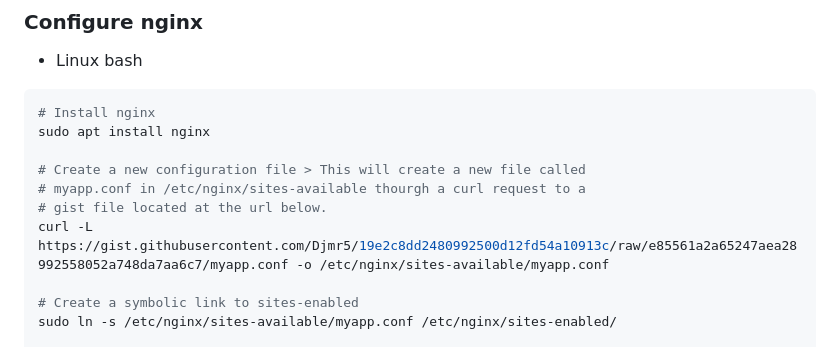
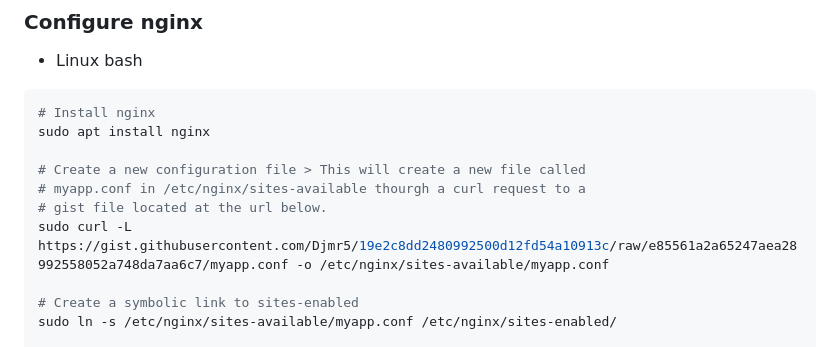
Before and after one commit to Proyectos-Especiales-CCM/Cyber-Prepa-Back, a Markdown page: README.md, the part around the change. GitHub-like rendering.

```diff
--- a/README.md
+++ b/README.md
@@ -94,7 +94,7 @@ sudo apt install nginx
 # Create a new configuration file > This will create a new file called
 # myapp.conf in /etc/nginx/sites-available thourgh a curl request to a
 # gist file located at the url below.
-curl -L https://gist.githubusercontent.com/Djmr5/19e2c8dd2480992500d12fd54a10913c/raw/e85561a2a65247aea28992558052a748da7aa6c7/myapp.conf -o /etc/nginx/sites-available/myapp.conf
+sudo curl -L https://gist.githubusercontent.com/Djmr5/19e2c8dd2480992500d12fd54a10913c/raw/e85561a2a65247aea28992558052a748da7aa6c7/myapp.conf -o /etc/nginx/sites-available/myapp.conf
 
 # Create a symbolic link to sites-enabled
 sudo ln -s /etc/nginx/sites-available/myapp.conf /etc/nginx/sites-enabled/
```
